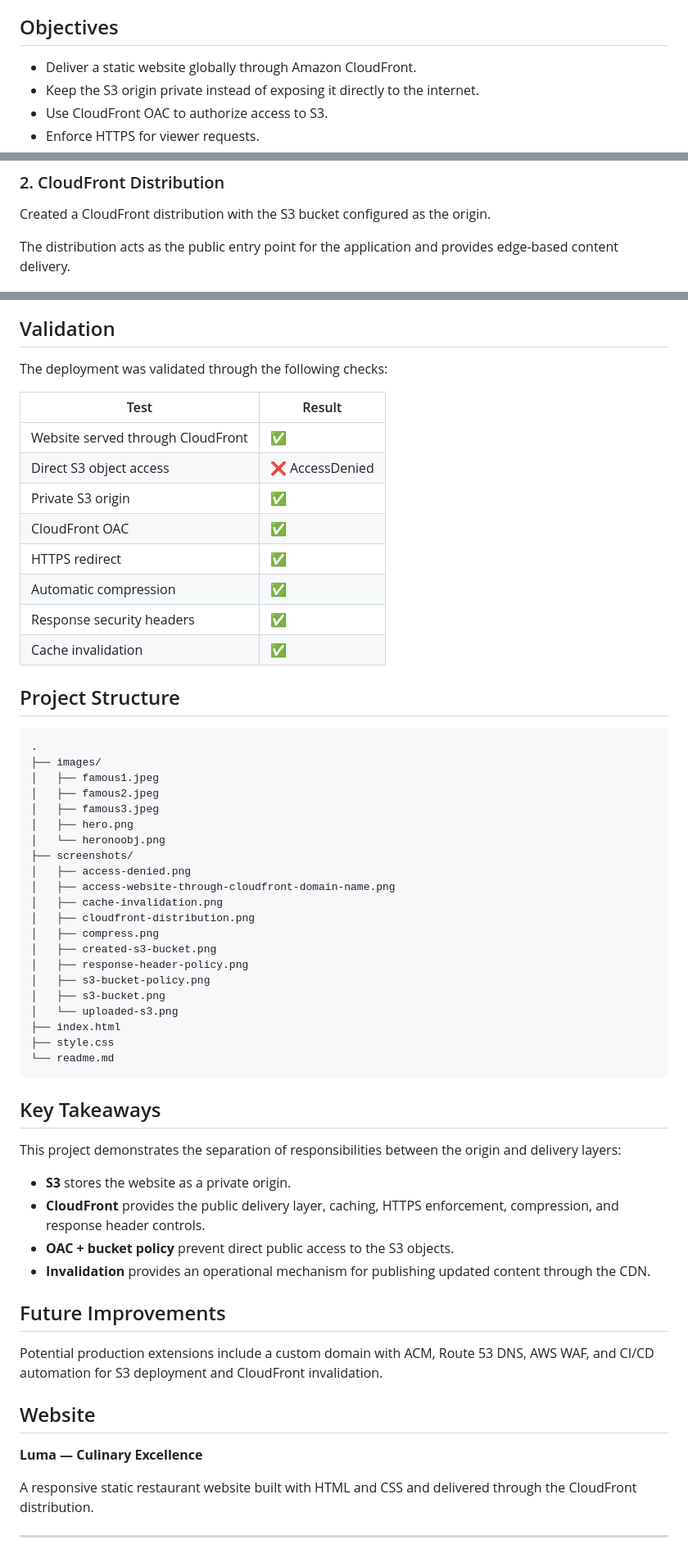
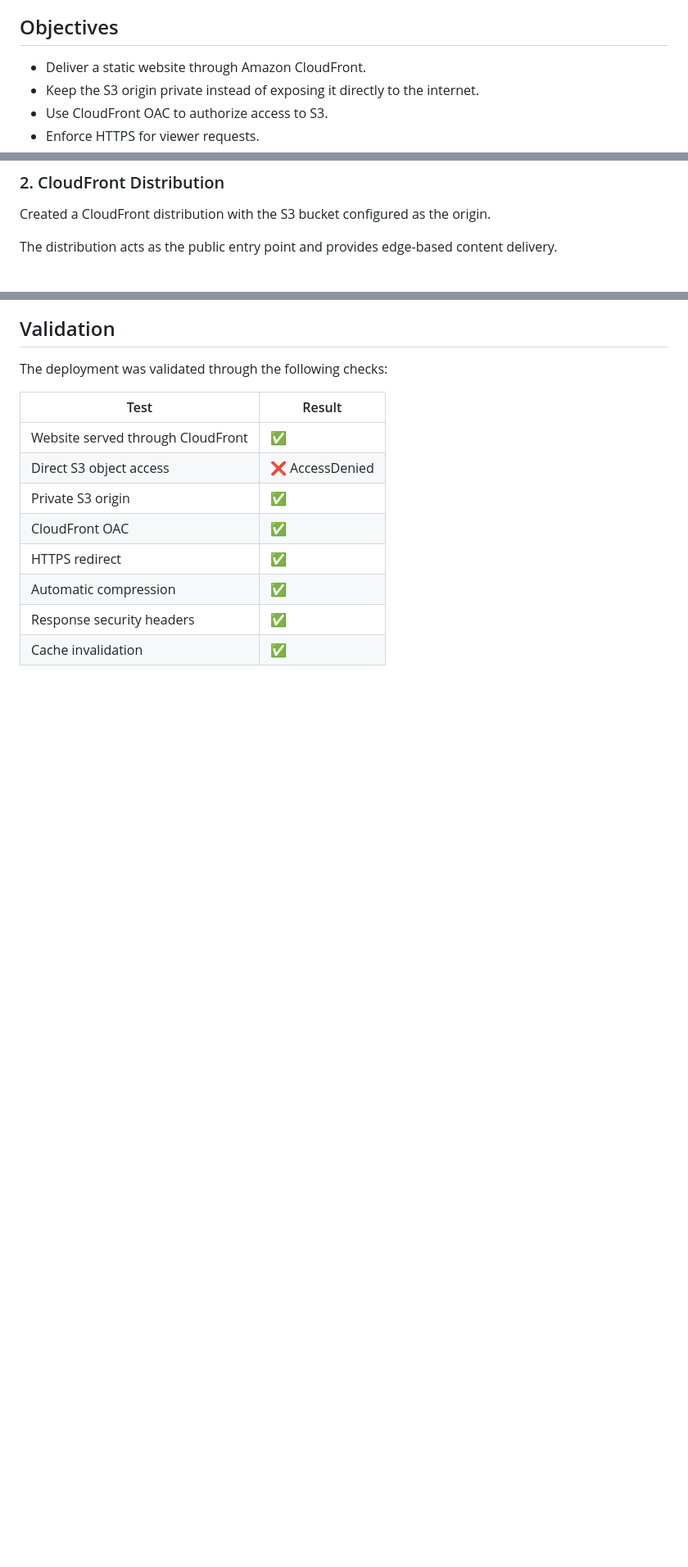
Before and after one commit to Aasa89048/AWS-Cloudfront-private-S3-website, a Markdown page: readme.md, 3 parts joined by grey strips. Shown at 82% size. GitHub-like rendering; blank space fills up the shorter version.

Commit message:
docs: refine CloudFront project README

````diff
--- a/readme.md
+++ b/readme.md
@@ -39,7 +43,7 @@ The project focuses on secure content delivery, edge caching, HTTPS enforcement,
 
 ## Objectives
 
-- Deliver a static website globally through Amazon CloudFront.
+- Deliver a static website through Amazon CloudFront.
 - Keep the S3 origin private instead of exposing it directly to the internet.
 - Use CloudFront OAC to authorize access to S3.
 - Enforce HTTPS for viewer requests.
@@ -77,7 +78,7 @@ S3 was kept private with **Block Public Access enabled**. The bucket is used as
 
 Created a CloudFront distribution with the S3 bucket configured as the origin.
 
-The distribution acts as the public entry point for the application and provides edge-based content delivery.
+The distribution acts as the public entry point and provides edge-based content delivery.
 
 ![CloudFront distribution](screenshots/cloudfront-distribution.png)
 
@@ -160,50 +161,3 @@ The deployment was validated through the following checks:
 | Automatic compression | ✅ |
 | Response security headers | ✅ |
 | Cache invalidation | ✅ |
-
-## Project Structure
-
-```text
-.
-├── images/
-│   ├── famous1.jpeg
-│   ├── famous2.jpeg
-│   ├── famous3.jpeg
-│   ├── hero.png
-│   └── heronoobj.png
-├── screenshots/
-│   ├── access-denied.png
-│   ├── access-website-through-cloudfront-domain-name.png
-│   ├── cache-invalidation.png
-│   ├── cloudfront-distribution.png
-│   ├── compress.png
-│   ├── created-s3-bucket.png
-│   ├── response-header-policy.png
-│   ├── s3-bucket-policy.png
-│   ├── s3-bucket.png
-│   └── uploaded-s3.png
-├── index.html
-├── style.css
-└── readme.md
-```
-
-## Key Takeaways
-
-This project demonstrates the separation of responsibilities between the origin and delivery layers:
-
-- **S3** stores the website as a private origin.
-- **CloudFront** provides the public delivery layer, caching, HTTPS enforcement, compression, and response header controls.
-- **OAC + bucket policy** prevent direct public access to the S3 objects.
-- **Invalidation** provides an operational mechanism for publishing updated content through the CDN.
-
-## Future Improvements
-
-Potential production extensions include a custom domain with ACM, Route 53 DNS, AWS WAF, and CI/CD automation for S3 deployment and CloudFront invalidation.
-
-## Website
-
-**Luma — Culinary Excellence**
-
-A responsive static restaurant website built with HTML and CSS and delivered through the CloudFront distribution.
-
----
````
Also changed, not shown: other parts of readme.md (+9 -8 lines).
